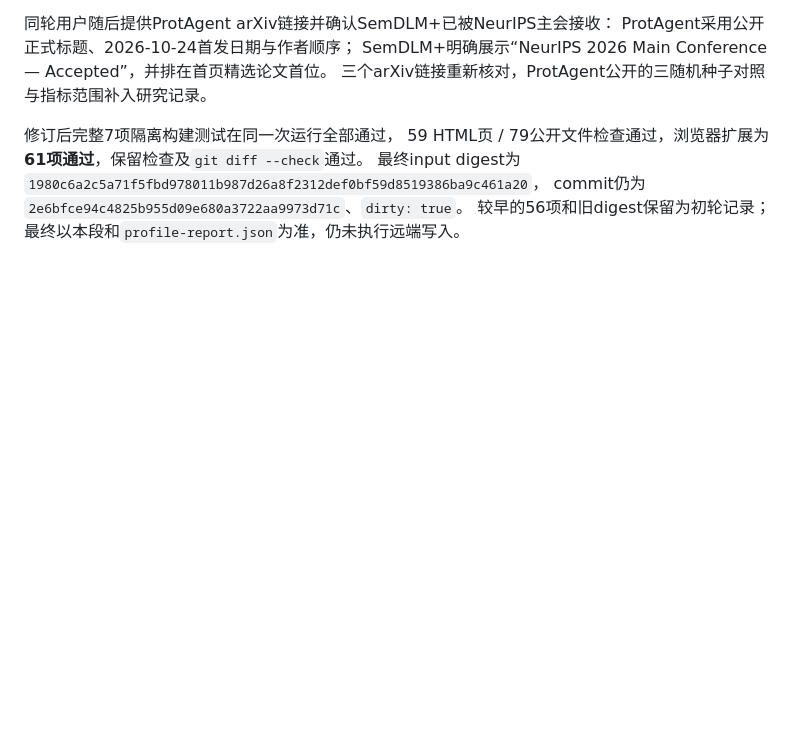
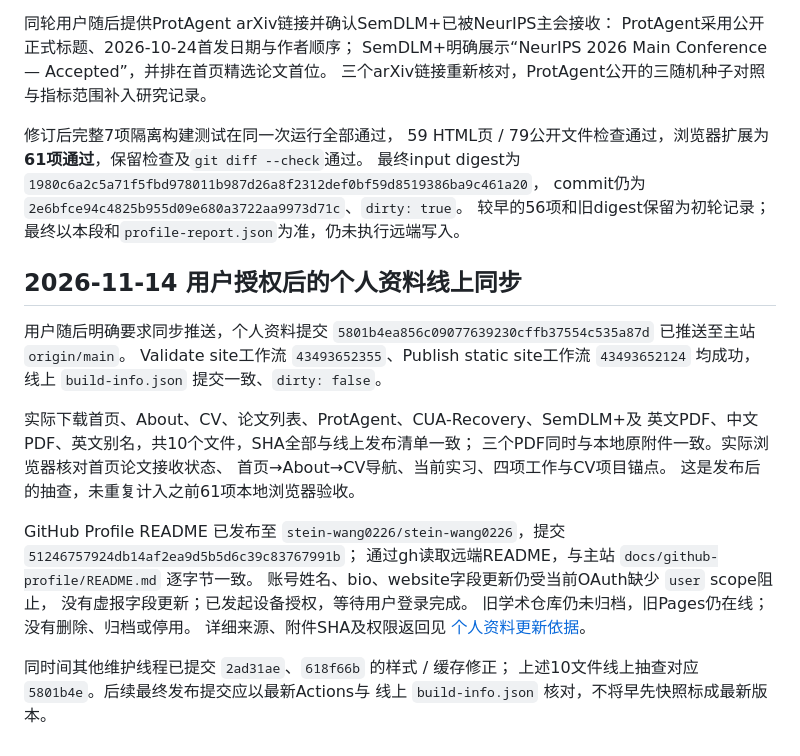
Before and after one commit to stein-wang0226/stein-wang0226.github.io, a Markdown page: docs/validation.md, the part around the change. GitHub-like rendering; blank space fills up the shorter version.

```diff
--- a/docs/validation.md
+++ b/docs/validation.md
@@ -223,3 +223,28 @@ SemDLM+明确展示“NeurIPS 2026 Main Conference — Accepted”，并排在
 最终input digest为 `1980c6a2c5a71f5fbd978011b987d26a8f2312def0bf59d8519386ba9c461a20`，
 commit仍为`2e6bfce94c4825b955d09e680a3722aa9973d71c`、`dirty: true`。
 较早的56项和旧digest保留为初轮记录；最终以本段和`profile-report.json`为准，仍未执行远端写入。
+
+## 2026-11-14 用户授权后的个人资料线上同步
+
+用户随后明确要求同步推送，个人资料提交
+`5801b4ea856c09077639230cffb37554c535a87d` 已推送至主站 `origin/main`。
+Validate site工作流 `43493652355`、Publish static site工作流 `43493652124` 均成功，
+线上 `build-info.json` 提交一致、`dirty: false`。
+
+实际下载首页、About、CV、论文列表、ProtAgent、CUA-Recovery、SemDLM+及
+英文PDF、中文PDF、英文别名，共10个文件，SHA全部与线上发布清单一致；
+三个PDF同时与本地原附件一致。实际浏览器核对首页论文接收状态、
+首页→About→CV导航、当前实习、四项工作与CV项目锚点。
+这是发布后的抽查，未重复计入之前61项本地浏览器验收。
+
+GitHub Profile README 已发布至 `stein-wang0226/stein-wang0226`，提交
+`51246757924db14af2ea9d5b5d6c39c83767991b`；
+通过gh读取远端README，与主站 `docs/github-profile/README.md` 逐字节一致。
+账号姓名、bio、website字段更新仍受当前OAuth缺少 `user` scope阻止，
+没有虚报字段更新；已发起设备授权，等待用户登录完成。
+旧学术仓库仍未归档，旧Pages仍在线；没有删除、归档或停用。
+详细来源、附件SHA及权限返回见 [个人资料更新依据](profile-update-20261114.md)。
+
+同时间其他维护线程已提交 `2ad31ae`、`618f66b` 的样式 / 缓存修正；
+上述10文件线上抽查对应 `5801b4e`。后续最终发布提交应以最新Actions与
+线上 `build-info.json` 核对，不将早先快照标成最新版本。
```
Also changed, not shown: docs/github-profile/DEPLOYMENT.md (+12 -3 lines), docs/profile-update-20261114.md (+41 -0 lines).
